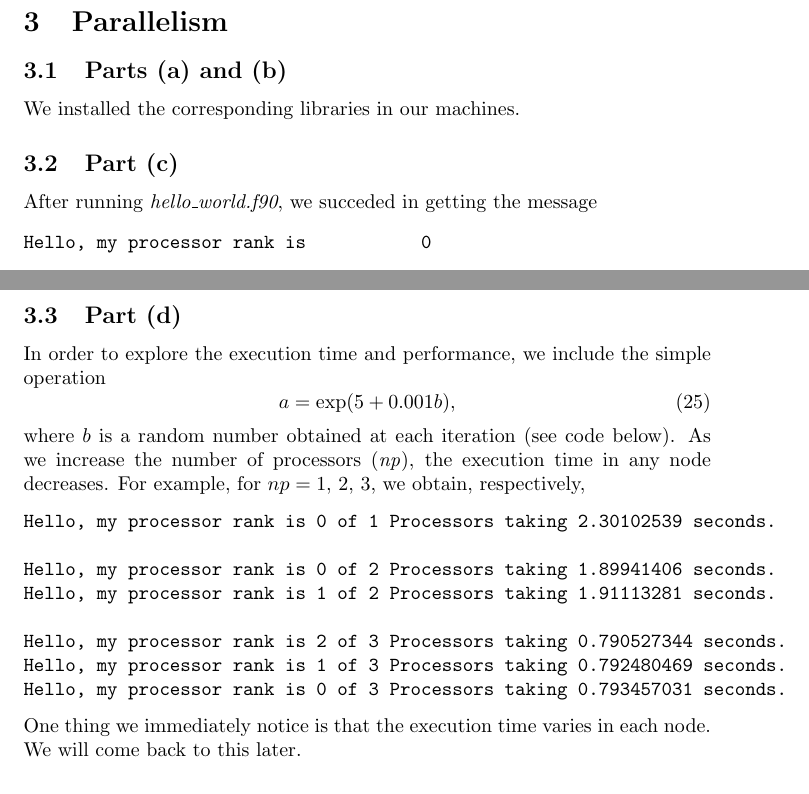
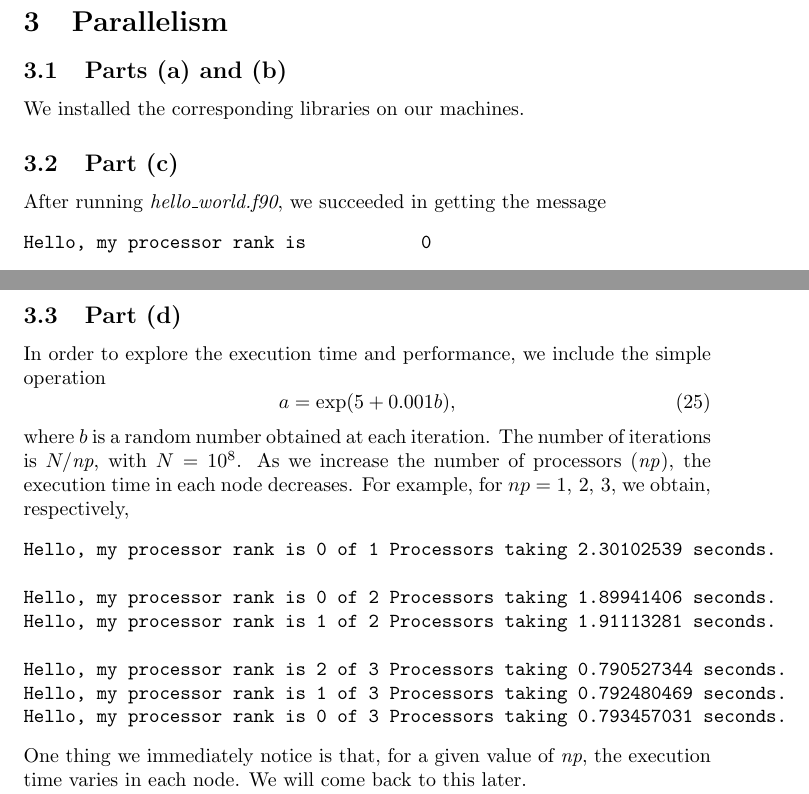
Before and after one commit to ChristoSilvia/mae6230_cfd, a LaTeX problem sheet (homeworks/1/homework.tex): two parts of pages 6 and 7 of 10 before the commit and two parts of pages 6 and 7 of 11 after it, joined at a grey line, cut so that both start at the same text. Compiled offline with pdfLaTeX.

Commit message:
Update homework.tex

```diff
--- a/homeworks/1/homework.tex
+++ b/homeworks/1/homework.tex
@@ -329,10 +329,10 @@ b(x) & = \delta \sqrt{\frac{\log 2}{\pi}}
 \section{Parallelism}
 
 \subsection{Parts (a) and (b)}
-We installed the corresponding libraries in our machines.
+We installed the corresponding libraries on our machines.
 
 \subsection{Part (c)}
-After running \textit{hello\_world.f90}, we succeded in getting the message
+After running \textit{hello\_world.f90}, we succeeded in getting the message
 \begin{verbatim}
 Hello, my processor rank is           0
 \end{verbatim}
@@ -350,15 +350,17 @@ Hello, my processor rank is           4
 Hello, my processor rank is           8
 Hello, my processor rank is           2
 \end{verbatim}
-After trying larger numbers, we proved that we are able to execute more processors than any of our machines physically has.
+After trying larger numbers, we proved that we are able to execute more processors than any of
+our machines physically has.
 
 \subsection{Part (d)}
 In order to explore the execution time and performance, we include the simple operation
 \begin{equation}
 a = \exp(5+0.001 b),
 \end{equation}
-where $b$ is a random number obtained at each iteration (see code below). As we increase the number of processors (\textit{np}),
-the execution time in any node decreases. For example, for $np = 1, \,2,\,3$, we obtain, respectively,
+where $b$ is a random number obtained at each iteration. The number of iterations is $N/$\textit{np},
+with $N=10^8$. As we increase the number of processors (\textit{np}),
+the execution time in each node decreases. For example, for $np = 1, \,2,\,3$, we obtain, respectively,
 \begin{verbatim}
 Hello, my processor rank is 0 of 1 Processors taking 2.30102539 seconds.
 
@@ -369,4 +371,5 @@ Hello, my processor rank is 2 of 3 Processors taking 0.790527344 seconds.
 Hello, my processor rank is 1 of 3 Processors taking 0.792480469 seconds.
 Hello, my processor rank is 0 of 3 Processors taking 0.793457031 seconds.
 \end{verbatim}
-One thing we immediately notice is that the execution time varies in each node. We will come back to this later.
+One thing we immediately notice is that, for a given value of \textit{np}, the execution time
+varies in each node. We will come back to this later.
```
Also changed, not shown: homeworks/1/homework.tex (19 more changed lines).
